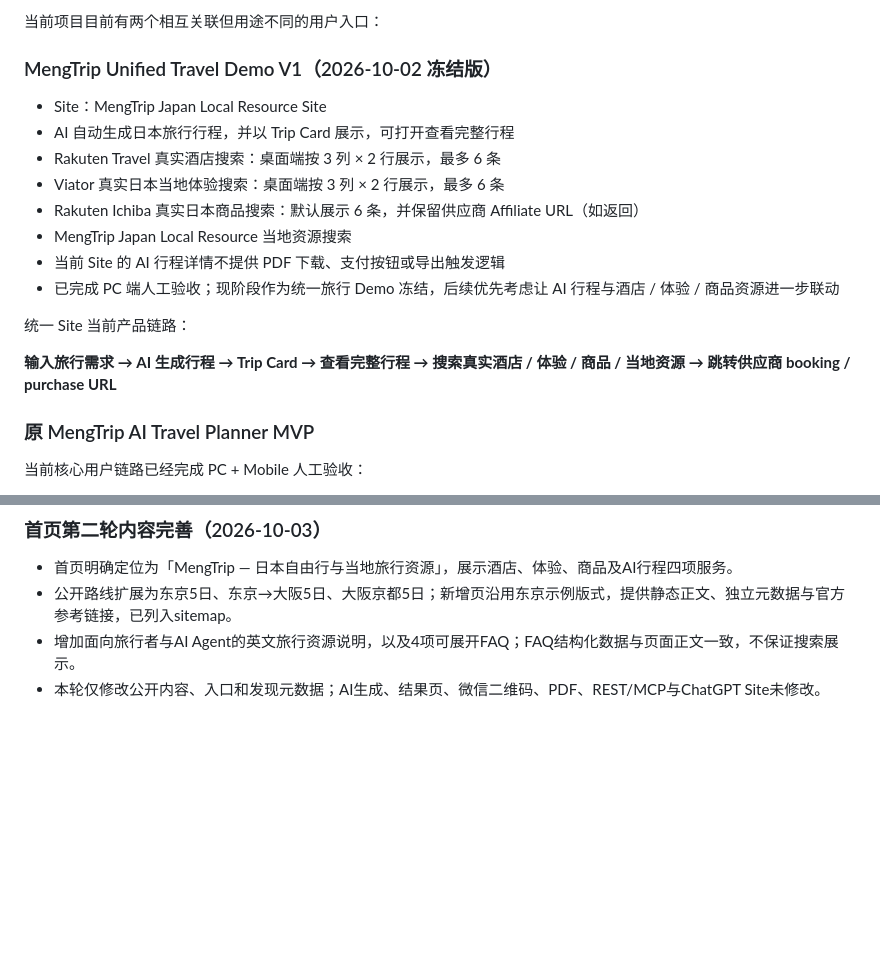
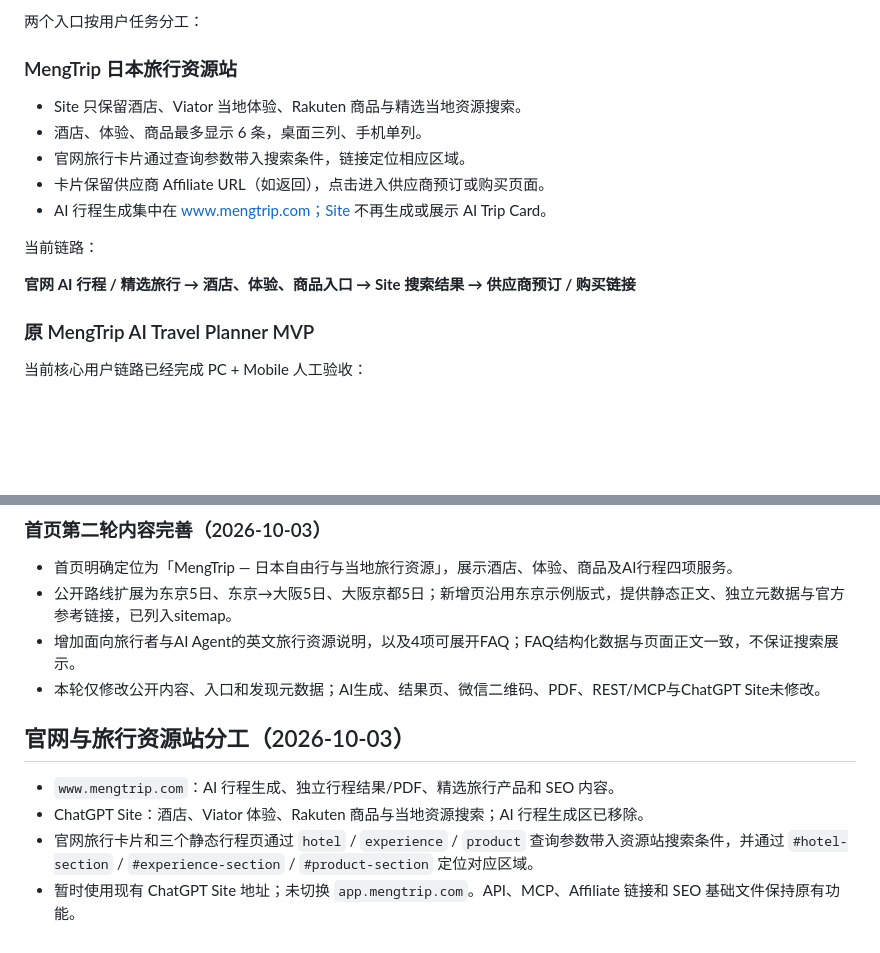
Before and after one commit to AiTravelAssistant/travel-planner, a Markdown page: README.md, 2 parts joined by grey strips. GitHub-like rendering; blank space fills up the shorter version.

Commit message:
Clarify MengTrip homepage and resource Site roles: README.md

```diff
--- a/README.md
+++ b/README.md
@@ -34,19 +34,16 @@
 
-当前项目目前有两个相互关联但用途不同的用户入口：
+两个入口按用户任务分工：
 
-### MengTrip Unified Travel Demo V1（2026-10-02 冻结版）
-- Site：MengTrip Japan Local Resource Site
-- AI 自动生成日本旅行行程，并以 Trip Card 展示，可打开查看完整行程
-- Rakuten Travel 真实酒店搜索：桌面端按 3 列 × 2 行展示，最多 6 条
-- Viator 真实日本当地体验搜索：桌面端按 3 列 × 2 行展示，最多 6 条
-- Rakuten Ichiba 真实日本商品搜索：默认展示 6 条，并保留供应商 Affiliate URL（如返回）
-- MengTrip Japan Local Resource 当地资源搜索
-- 当前 Site 的 AI 行程详情不提供 PDF 下载、支付按钮或导出触发逻辑
-- 已完成 PC 端人工验收；现阶段作为统一旅行 Demo 冻结，后续优先考虑让 AI 行程与酒店 / 体验 / 商品资源进一步联动
+### MengTrip 日本旅行资源站
+- Site 只保留酒店、Viator 当地体验、Rakuten 商品与精选当地资源搜索。
+- 酒店、体验、商品最多显示 6 条，桌面三列、手机单列。
+- 官网旅行卡片通过查询参数带入搜索条件，链接定位相应区域。
+- 卡片保留供应商 Affiliate URL（如返回），点击进入供应商预订或购买页面。
+- AI 行程生成集中在 www.mengtrip.com；Site 不再生成或展示 AI Trip Card。
 
-统一 Site 当前产品链路：
+当前链路：
 
-**输入旅行需求 → AI 生成行程 → Trip Card → 查看完整行程 → 搜索真实酒店 / 体验 / 商品 / 当地资源 → 跳转供应商 booking / purchase URL**
+**官网 AI 行程 / 精选旅行 → 酒店、体验、商品入口 → Site 搜索结果 → 供应商预订 / 购买链接**
 
 ### 原 MengTrip AI Travel Planner MVP
 
@@ -435,3 +432,10 @@ MCP 的酒店工具直接复用 `api/rakuten-hotels.js` handler；当地资源
 - 公开路线扩展为东京5日、东京→大阪5日、大阪京都5日；新增页沿用东京示例版式，提供静态正文、独立元数据与官方参考链接，已列入sitemap。
 - 增加面向旅行者与AI Agent的英文旅行资源说明，以及4项可展开FAQ；FAQ结构化数据与页面正文一致，不保证搜索展示。
 - 本轮仅修改公开内容、入口和发现元数据；AI生成、结果页、微信二维码、PDF、REST/MCP与ChatGPT Site未修改。
+
+
+## 官网与旅行资源站分工（2026-10-03）
+- `www.mengtrip.com`：AI 行程生成、独立行程结果/PDF、精选旅行产品和 SEO 内容。
+- ChatGPT Site：酒店、Viator 体验、Rakuten 商品与当地资源搜索；AI 行程生成区已移除。
+- 官网旅行卡片和三个静态行程页通过 `hotel` / `experience` / `product` 查询参数带入资源站搜索条件，并通过 `#hotel-section` / `#experience-section` / `#product-section` 定位对应区域。
+- 暂时使用现有 ChatGPT Site 地址；未切换 `app.mengtrip.com`。API、MCP、Affiliate 链接和 SEO 基础文件保持原有功能。
```
Also changed, not shown: other parts of README.md (+1 -1 lines).
